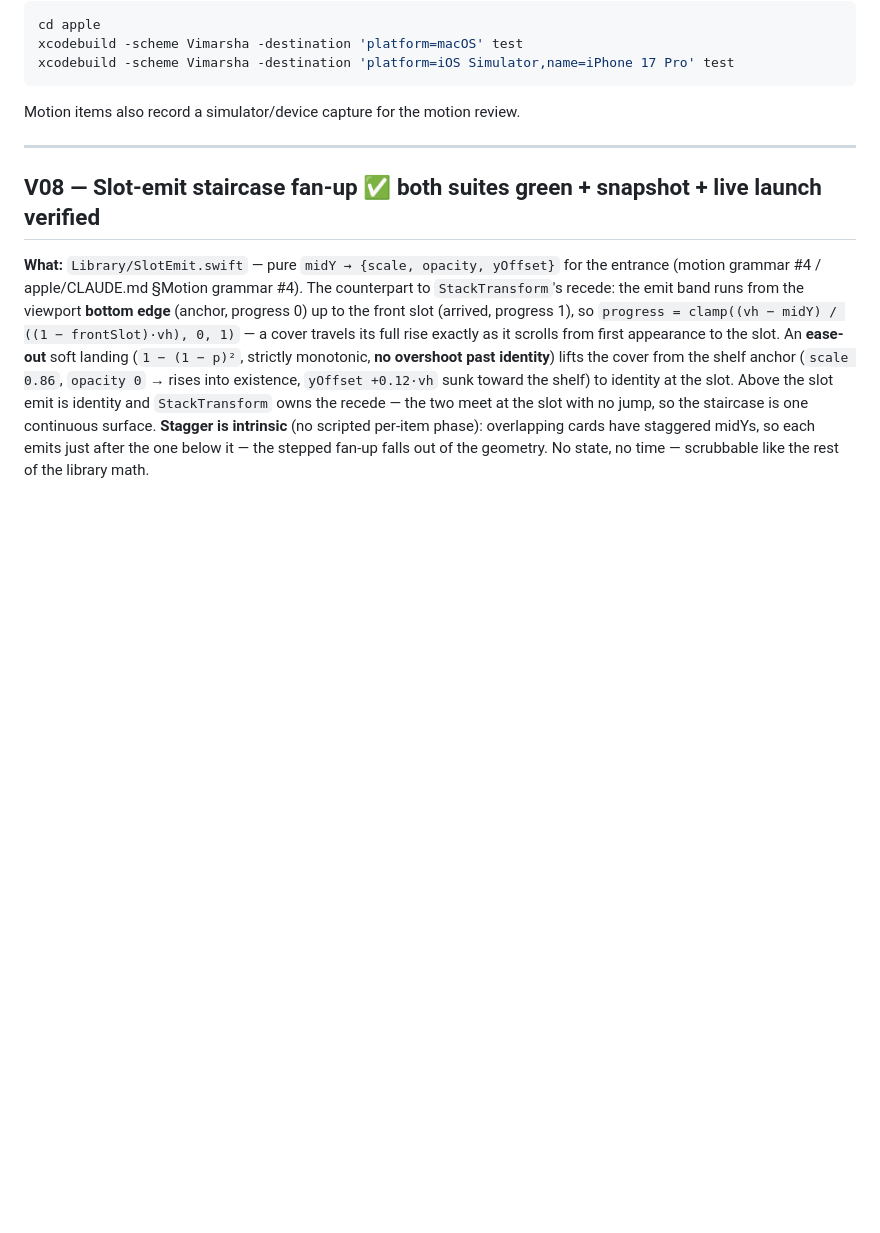
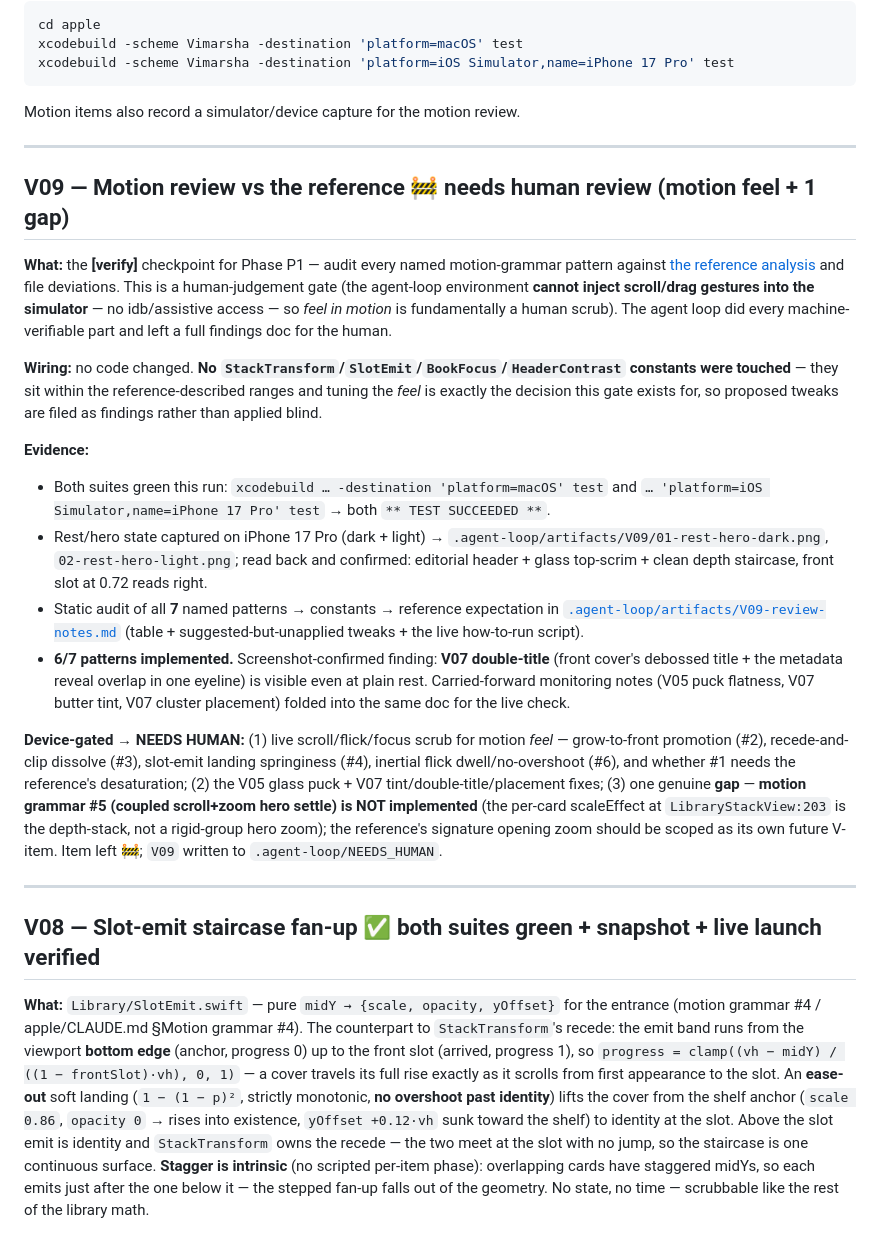
Before and after one commit to priyank-kartar/Vimarsha, a Markdown page: plan/08-engineering/_progress-A.md, the part around the change. GitHub-like rendering; blank space fills up the shorter version.

Commit message:
docs(progress): V09 motion review — machine parts done, 🚧 needs human scrub
Audited all 7 named motion-grammar patterns vs the reference analysis. Both
suites green; rest/hero captured (dark+light). 6/7 patterns implemented; filed
findings + suggested-but-unapplied constant tweaks in the V09 review notes.

No StackTransform/SlotEmit/BookFocus/HeaderContrast constants changed — tuning
the feel is this [verify] gate's human call. Gap found: motion grammar #5
(coupled scroll+zoom hero settle) is not implemented — scope as a future V-item.
Live scroll/flick/focus feel (#2/#3/#4/#6 + #1 desaturation) and the V05/V07
items need a human scrub; V09 left 🚧 and written to .agent-loop/NEEDS_HUMAN.

Co-Authored-By: Claude Opus 4.8 (1M context) <noreply@anthropic.com>

````diff
--- a/plan/08-engineering/_progress-A.md
+++ b/plan/08-engineering/_progress-A.md
@@ -12,6 +12,46 @@ xcodebuild -scheme Vimarsha -destination 'platform=macOS' test
 xcodebuild -scheme Vimarsha -destination 'platform=iOS Simulator,name=iPhone 17 Pro' test
 ```
 Motion items also record a simulator/device capture for the motion review.
+
+---
+
+## V09 — Motion review vs the reference 🚧 needs human review (motion feel + 1 gap)
+
+**What:** the **[verify]** checkpoint for Phase P1 — audit every named motion-grammar
+pattern against [the reference analysis](../../apple/docs/reference/ref-books-video-analysis.md)
+and file deviations. This is a human-judgement gate (the agent-loop environment **cannot
+inject scroll/drag gestures into the simulator** — no idb/assistive access — so *feel in
+motion* is fundamentally a human scrub). The agent loop did every machine-verifiable part and
+left a full findings doc for the human.
+
+**Wiring:** no code changed. **No `StackTransform`/`SlotEmit`/`BookFocus`/`HeaderContrast`
+constants were touched** — they sit within the reference-described ranges and tuning the
+*feel* is exactly the decision this gate exists for, so proposed tweaks are filed as findings
+rather than applied blind.
+
+**Evidence:**
+- Both suites green this run: `xcodebuild … -destination 'platform=macOS' test` and
+  `… 'platform=iOS Simulator,name=iPhone 17 Pro' test` → both `** TEST SUCCEEDED **`.
+- Rest/hero state captured on iPhone 17 Pro (dark + light) →
+  `.agent-loop/artifacts/V09/01-rest-hero-dark.png`, `02-rest-hero-light.png`; read back and
+  confirmed: editorial header + glass top-scrim + clean depth staircase, front slot at 0.72
+  reads right.
+- Static audit of all **7** named patterns → constants → reference expectation in
+  [`.agent-loop/artifacts/V09-review-notes.md`](../../.agent-loop/artifacts/V09-review-notes.md)
+  (table + suggested-but-unapplied tweaks + the live how-to-run script).
+- **6/7 patterns implemented.** Screenshot-confirmed finding: **V07 double-title** (front
+  cover's debossed title + the metadata reveal overlap in one eyeline) is visible even at
+  plain rest. Carried-forward monitoring notes (V05 puck flatness, V07 butter tint, V07
+  cluster placement) folded into the same doc for the live check.
+
+**Device-gated → NEEDS HUMAN:** (1) live scroll/flick/focus scrub for motion *feel* —
+grow-to-front promotion (#2), recede-and-clip dissolve (#3), slot-emit landing springiness
+(#4), inertial flick dwell/no-overshoot (#6), and whether #1 needs the reference's
+desaturation; (2) the V05 glass puck + V07 tint/double-title/placement fixes; (3) one genuine
+**gap** — **motion grammar #5 (coupled scroll+zoom hero settle) is NOT implemented** (the
+per-card scaleEffect at `LibraryStackView:203` is the depth-stack, not a rigid-group hero
+zoom); the reference's signature opening zoom should be scoped as its own future V-item. Item
+left 🚧; `V09` written to `.agent-loop/NEEDS_HUMAN`.
 
 ---
 
````
Also changed, not shown: plan/08-engineering/build-roadmap.md (+8 -1 lines).
